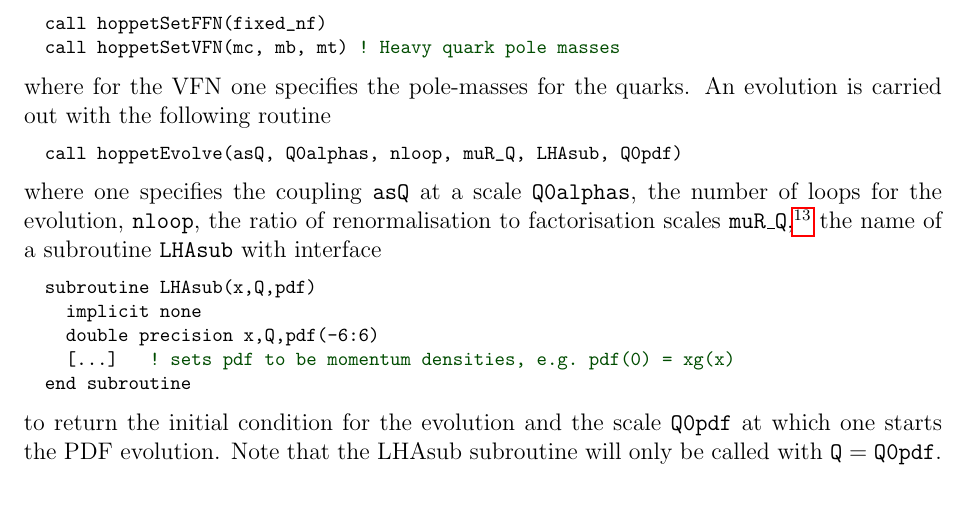
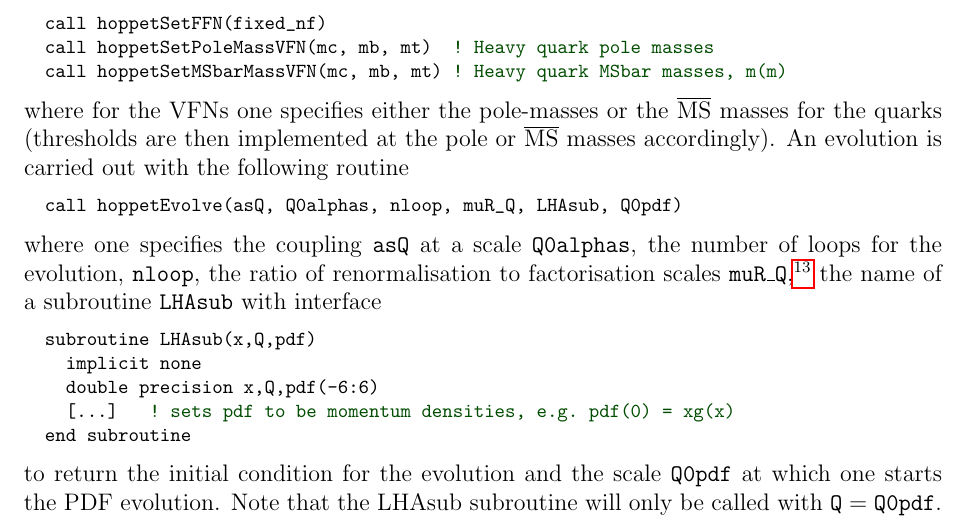
Before and after one commit to hoppet-code/hoppet, a LaTeX paper (doc/HOPPET-v1-doc.tex): part of page 37 of 64, cut so that both start at the same text. Compiled offline with pdfLaTeX.

Commit message:
added streamlined interface to pole v. MSbar mass threshold choice
git-svn-id: svn+ssh://phab.hepforge.org/source/hoppetsvn/trunk@186 27345fc9-8513-0410-81e8-f89a8c677c7e

```diff
--- a/doc/HOPPET-v1-doc.tex
+++ b/doc/HOPPET-v1-doc.tex
@@ -2444,10 +2444,13 @@ fixed-flavour number scheme or a variable flavour number scheme (the
 default). Either can be set with its parameters as follows:
 \begin{lstlisting}
   call hoppetSetFFN(fixed_nf)
-  call hoppetSetVFN(mc, mb, mt) ! Heavy quark pole masses
-\end{lstlisting}
-where for the VFN one specifies the pole-masses for the quarks. An
-evolution is carried out with the following routine
+  call hoppetSetPoleMassVFN(mc, mb, mt)  ! Heavy quark pole masses
+  call hoppetSetMSbarMassVFN(mc, mb, mt) ! Heavy quark MSbar masses, m(m)
+\end{lstlisting}
+where for the VFNs one specifies either the pole-masses or the
+$\MSbar$ masses for the quarks (thresholds are then implemented at the
+pole or $\MSbar$ masses accordingly). An evolution is carried out with
+the following routine
 \begin{lstlisting}
   call hoppetEvolve(asQ, Q0alphas, nloop, muR_Q, LHAsub, Q0pdf)
 \end{lstlisting}
```
Also changed, not shown: 4 other files.
